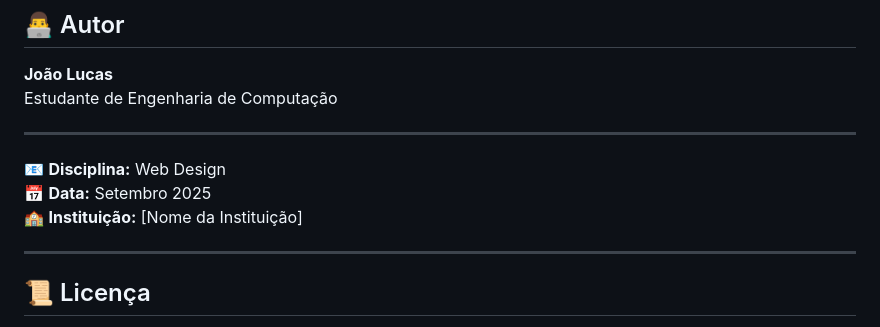
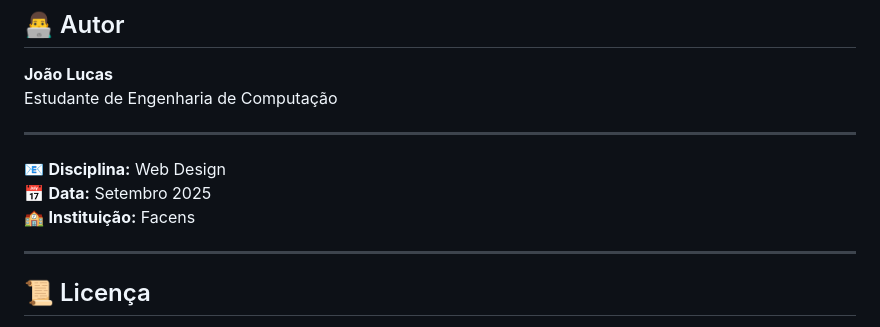
Before and after one commit to Joao-Lucas-Code/web_design_tarefa6, a Markdown page: README.md, the part around the change. Drawn GitHub-style.

Commit message:
Update institution name in README

```diff
--- a/README.md
+++ b/README.md
@@ -133,7 +133,7 @@ Estudante de Engenharia de Computação
 
 📧 **Disciplina:** Web Design
 📅 **Data:** Setembro 2025
-🏫 **Instituição:** [Nome da Instituição]
+🏫 **Instituição:** Facens
 
 ---
 
```
